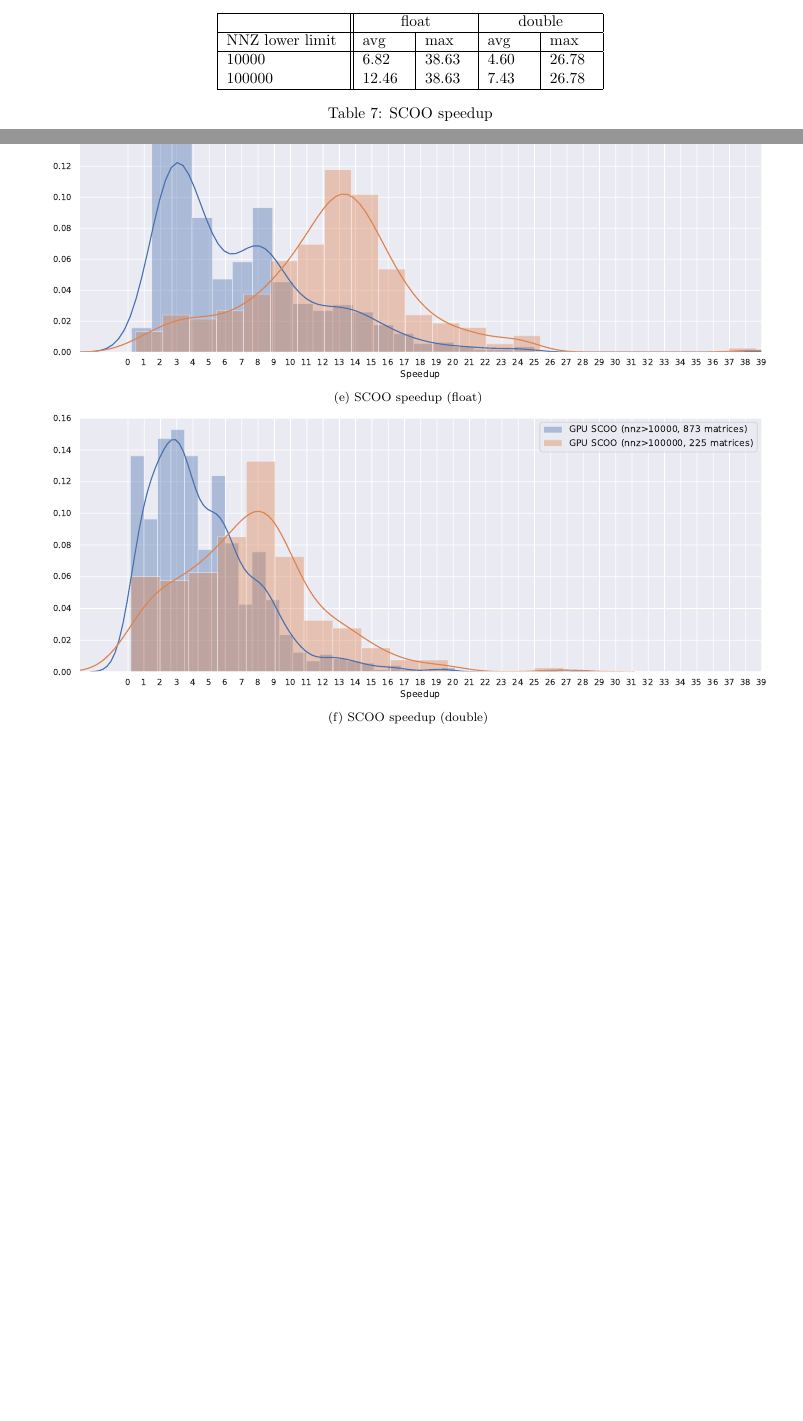
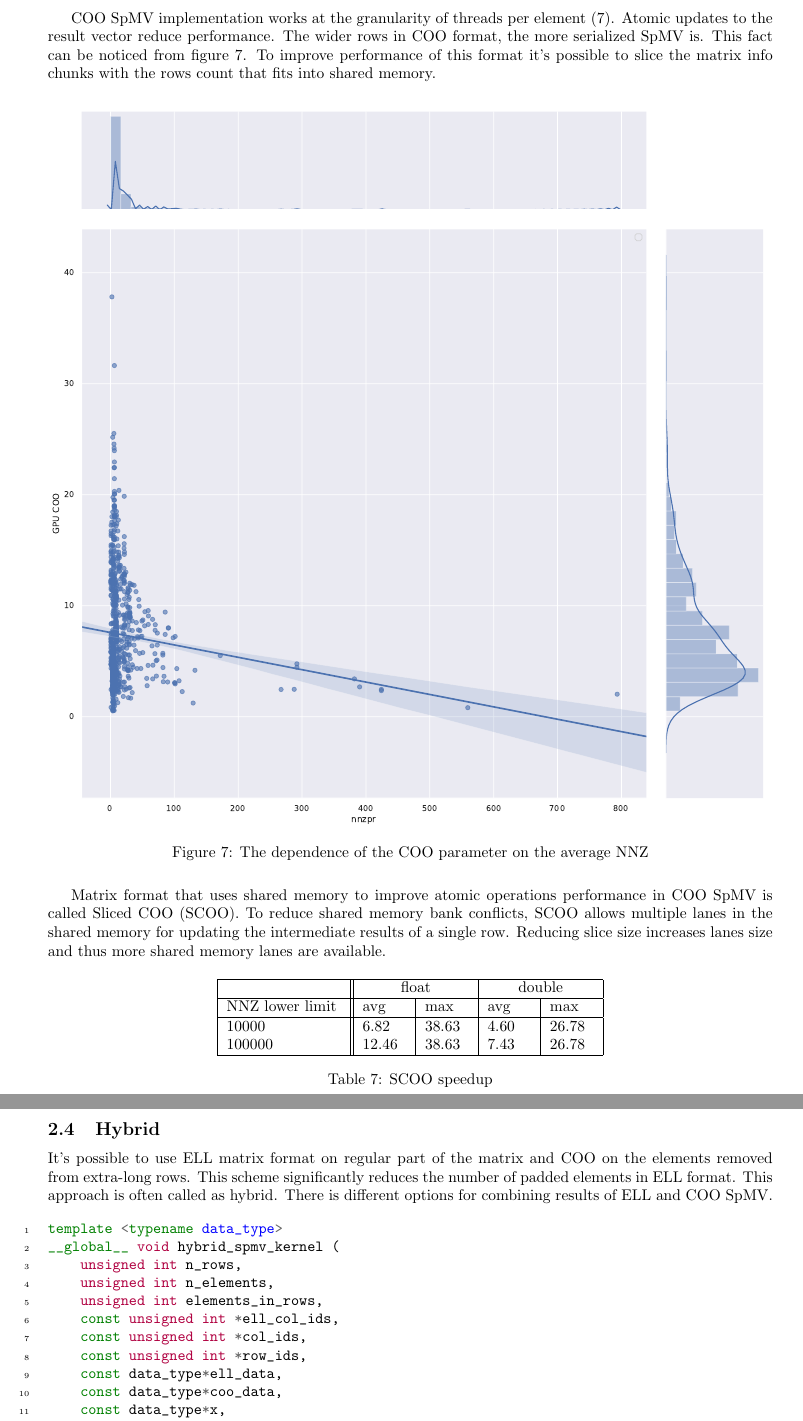
Before and after one commit to gevtushenko/matrix_format_performance, a LaTeX document (doc/post.tex): two parts of pages 16 and 17 of 18, joined at a grey line, cut at the place of the change, the shorter picture padded with empty space. Compiled offline with pdfLaTeX.

Commit message:
Start describing hybrid

```diff
--- a/doc/post.tex
+++ b/doc/post.tex
@@ -1303,6 +1300,21 @@ __global__ void coo_spmv_kernel (
 \subfloat[COO speedup (double) \label{csr_coo_speedup_double}] {\includegraphics[width=1.0\textwidth]{img/coo_double_dist.pdf}}
 \end{figure}
 
+COO SpMV implementation works at the granularity of threads per element (\ref{coo_implementation}). Atomic updates to the result vector
+reduce performance. The wider rows in COO format, the more serialized SpMV is. This fact can be noticed from figure \ref{coo_nnzpr}. To improve
+performance of this format it's possible to slice the matrix info chunks with the rows count that fits into shared memory.
+
+\begin{figure}[H]
+\centering
+  \includegraphics[width=1.0\textwidth]{img/coo_nnzpr.pdf}
+  \caption{The dependence of the COO parameter on the average NNZ}
+  \label{coo_nnzpr}
+\end{figure}
+
+Matrix format that uses shared memory to improve atomic operations performance in COO SpMV is called Sliced COO (SCOO).
+To reduce shared memory bank conflicts, SCOO allows multiple lanes in the shared memory for updating the intermediate results of a
+single row. Reducing slice size increases lanes size and thus more shared memory lanes are available.
+
 \begin{table}[H]
 	\centering
 	\begin{tabular}{ |p{2.6cm}||p{1cm}|p{1cm}|p{1cm}|p{1cm}|  }
@@ -1319,12 +1331,48 @@ __global__ void coo_spmv_kernel (
   \label{scoo_speedup_table}
 \end{table}
 
-\begin{figure}[H]
-\centering
-\subfloat[SCOO speedup (float) \label{csr_scoo_speedup_float}]  {\includegraphics[width=1.0\textwidth]{img/scoo_float_dist.pdf}}
-\qquad %
-\subfloat[SCOO speedup (double) \label{csr_scoo_speedup_double}] {\includegraphics[width=1.0\textwidth]{img/scoo_double_dist.pdf}}
-\end{figure}
+
 
 
 \subsection{Hybrid}
+It's possible to use ELL matrix format on regular part of the matrix and COO on the elements removed from extra-long rows. This scheme
+significantly reduces the number of padded elements in ELL format. This approach is often called as hybrid. There is different options
+for combining results of ELL and COO SpMV.
+
+\begin{listing}[H]
+\begin{minted}[linenos,tabsize=2]{cuda}
+template <typename data_type>
+__global__ void hybrid_spmv_kernel (
+    unsigned int n_rows,
+    unsigned int n_elements,
+    unsigned int elements_in_rows,
+    const unsigned int *ell_col_ids,
+    const unsigned int *col_ids,
+    const unsigned int *row_ids,
+    const data_type*ell_data,
+    const data_type*coo_data,
+    const data_type*x,
+    data_type*y)
+{
+  const unsigned int idx = blockIdx.x * blockDim.x + threadIdx.x;
+
+  if (idx < n_rows)
+  {
+    const unsigned int row = idx;
+
+    data_type sum = 0;
+    for (unsigned int element = 0; element < elements_in_rows; element++)
+    {
+      const unsigned int element_offset = row + element * n_rows;
+      sum += ell_data[element_offset] * x[ell_col_ids[element_offset]];
+    }
+    atomicAdd (y + row, sum);
+  }
+
+  for (unsigned int element = idx; element < n_elements; element += blockDim.x * gridDim.x)
+  {
+    const data_type sum = coo_data[element] * x[col_ids[element]];
+    atomicAdd (y + row_ids[element], sum);
+  }
+}
+\end{minted}
```
Also changed, not shown: doc/img/coo_nnzpr.pdf (added), doc/img/scoo_nnzpr.pdf (added), scripts/coo_nnzpr.pdf (added), doc/post.tex (16 more changed lines), 1 other file.
